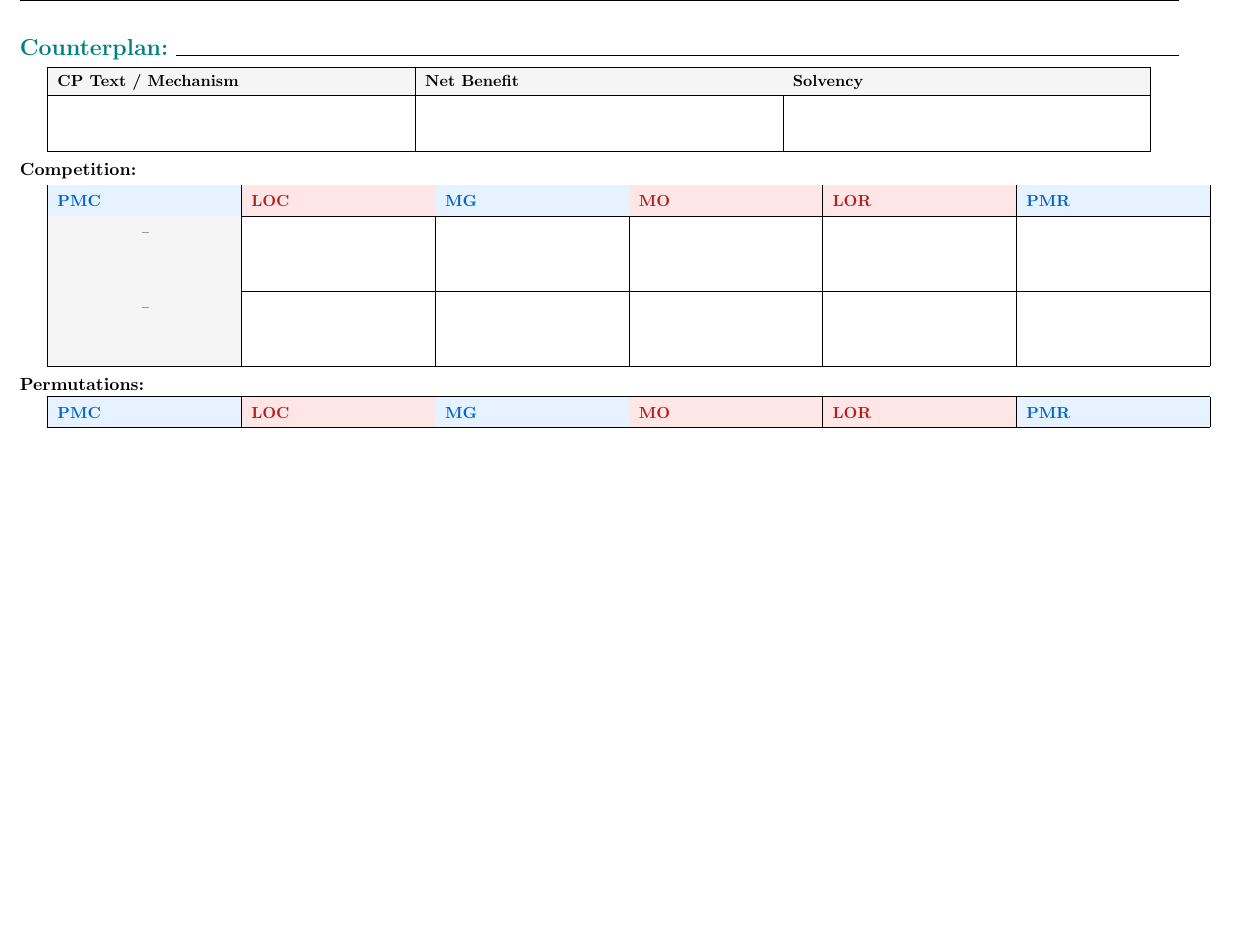
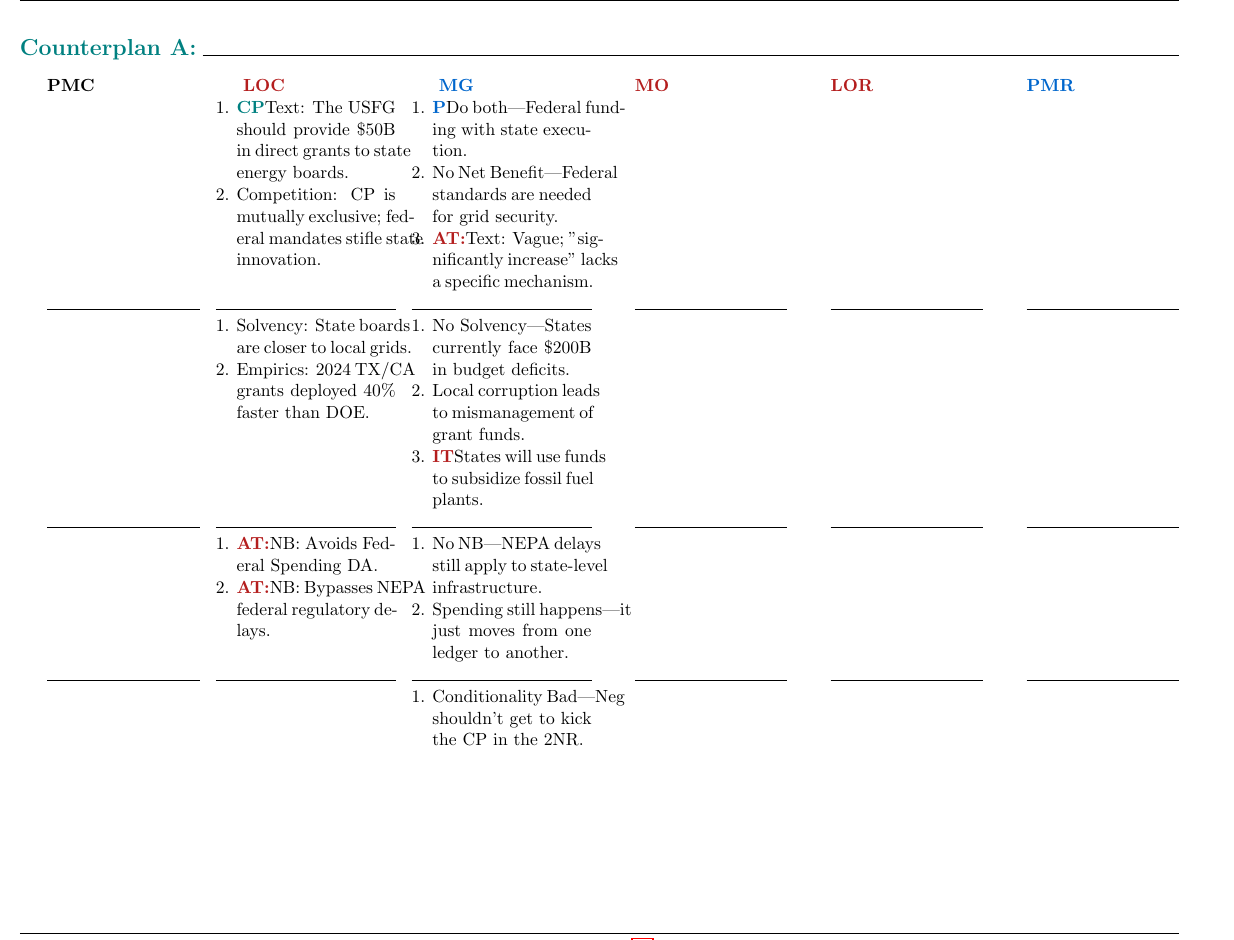
Before and after one commit to ChirayuSalgarkar/Debateflows, a LaTeX document (main.tex, which reads sheets/cp.tex): part of page 13 of 21 before the commit and part of page 13 of 20 after it, cut at the place of the change, the shorter picture padded with empty space. Compiled offline with pdfLaTeX.

Commit message:
Refactor counterplan flow sheet structure

```diff
--- a/sheets/cp.tex
+++ b/sheets/cp.tex
@@ -1,124 +1,113 @@
-% Counterplan Flow Sheet
-% WORKFLOW: Fill in each speech section as it happens.
-%           Sections: CO (competition), PM (perms), SN (solvency/net benefit)
-%           Speeches: NC, MG, MO, LR, AR  (1AC col is grayed)
+% --- COUNTERPLAN A DEFINITIONS (Sample Filled) ---
 
-\fancyhead[L]{\textbf{CP FLOW}}
-\fancyhead[C]{\tournament{} | \roundnum}
-\fancyhead[R]{\today}
+% 1NC (LOC) - The CP Shell
+\def\CPAaNC{
+\n
+  \x \cp Text: The USFG should provide \$50B in direct grants to state energy boards.
+  \x Competition: CP is mutually exclusive; federal mandates stifle state innovation.
+\b
+}
+\def\CPAbNC{
+\n
+  \x Solvency: State boards are closer to local grids.
+  \x Empirics: 2024 TX/CA grants deployed 40\% faster than DOE.
+\b
+}
+\def\CPAcNC{
+\n
+  \x \at NB: Avoids Federal Spending DA.
+  \x \at NB: Bypasses NEPA federal regulatory delays.
+\b
+}
+\def\CPAdNC{}
+
+% 2AC (MG) - The Responses
+\def\CPAaMG{
+\n
+  \x \perm Do both—Federal funding with state execution.
+  \x No Net Benefit—Federal standards are needed for grid security.
+  \x \at Text: Vague; "significantly increase" lacks a specific mechanism.
+\b
+}
+\def\CPAbMG{
+\n
+  \x No Solvency—States currently face \$200B in budget deficits.
+  \x Local corruption leads to mismanagement of grant funds.
+  \x \iturn States will use funds to subsidize fossil fuel plants.
+\b
+}
+\def\CPAcMG{
+\n
+  \x No NB—NEPA delays still apply to state-level infrastructure.
+  \x Spending still happens—it just moves from one ledger to another.
+\b
+}
+\def\CPAdMG{
+\n
+  \x Conditionality Bad—Neg shouldn't get to kick the CP in the 2NR.
+\b
+}
+
+% 2NC (MO) - The Rebuttals
+\def\CPAaMO{
+\n
+  \x \at \perm: "Do Both" is a severance perm; changes the plan's mandate.
+  \x Federal standards *are* the bottleneck; state autonomy is key.
+\b
+}
+\def\CPAbMO{
+\n
+  \x \at Corruption: State boards are audited more strictly than federal ones.
+  \x \at Natural Gas: CP text specifies "Renewable Grants" only.
+\b
+}
+
+% Initialize remaining speakers as empty to prevent errors
+\def\CPAaLR{} \def\CPAbLR{} \def\CPAcLR{} \def\CPAdLR{}
+\def\CPAaAR{} \def\CPAbAR{} \def\CPAcAR{} \def\CPAdAR{}
+%% -------------------- 2NC/1NR (MO/LOR) --------------------
+\def\CPAaMO{} % Competition
+\def\CPAbMO{} % Solvency
+\def\CPAcMO{} % Net Benefit (FIX: Added this)
+\def\CPAdMO{} % Perms/Theory (FIX: Added this)
+
+\def\CPAaLR{}
+\def\CPAbLR{}
+\def\CPAcLR{}
+\def\CPAdLR{}
+
+% --- COUNTERPLAN B (Empty) ---
+\def\CPBaNC{} \def\CPBbNC{} \def\CPBcNC{} \def\CPBdNC{}
+\def\CPBaMG{} \def\CPBbMG{} \def\CPBcMG{} \def\CPBdMG{}
+\def\CPBaMO{} \def\CPBbMO{} \def\CPBcMO{} \def\CPBdMO{}
+\def\CPBaLR{} \def\CPBbLR{} \def\CPBcLR{} \def\CPBdLR{}
+\def\CPBaAR{} \def\CPBbAR{} \def\CPBcAR{} \def\CPBdAR{}
 
 %% ============================================================================
-%% CELL DEFINITIONS
-%% Naming: \CP<section><row><speech>
-%%   Sections: CO (competition), PM (perms), SN (solvency/NB)
-%%   Rows:     a, b, c
-%%   Speech:   NC, MG, MO, LR, AR
+%% THE FLOW ENGINE
 %% ============================================================================
 
-%% ==================== 1NC (LO) ====================
-% -- Competition --
-\def\CPCOaNC{}
-\def\CPCObNC{}
-% -- Perms --
-\def\CPPMaNC{}
-\def\CPPMbNC{}
-\def\CPPMcNC{}
-% -- Solvency / NB --
-\def\CPSNaNC{}
-\def\CPSNbNC{}
-\def\CPSNcNC{}
+\noindent\textbf{\Large\textcolor{cpteal}{Counterplan A:}} \hrulefill
+\vspace{0.8em}
 
-%% ==================== 2AC (MG) ====================
-% -- Competition --
-\def\CPCOaMG{}
-\def\CPCObMG{}
-% -- Perms --
-\def\CPPMaMG{}
-\def\CPPMbMG{}
-\def\CPPMcMG{}
-% -- Solvency / NB --
-\def\CPSNaMG{}
-\def\CPSNbMG{}
-\def\CPSNcMG{}
+\begin{paracol}{6}
+    % Headers
+    \cellcolor{gray90}\textbf{PMC} \switchcolumn
+    \cellcolor{negbg}\textbf{\textcolor{negred}{LOC}} \switchcolumn
+    \cellcolor{affbg}\textbf{\textcolor{affblue}{MG}} \switchcolumn
+    \cellcolor{negbg}\textbf{\textcolor{negred}{MO}} \switchcolumn
+    \cellcolor{negbg}\textbf{\textcolor{negred}{LOR}} \switchcolumn
+    \cellcolor{affbg}\textbf{\textcolor{affblue}{PMR}} \switchcolumn*
 
-%% ==================== 2NC (MO) ====================
-% -- Competition --
-\def\CPCOaMO{}
-\def\CPCObMO{}
-% -- Perms --
-\def\CPPMaMO{}
-\def\CPPMbMO{}
-\def\CPPMcMO{}
-% -- Solvency / NB --
-\def\CPSNaMO{}
-\def\CPSNbMO{}
-\def\CPSNcMO{}
+    % Row a: Competition
+    \cellcolor{gray90} \switchcolumn \CPAaNC \switchcolumn \CPAaMG \switchcolumn \CPAaMO \switchcolumn \CPAaLR \switchcolumn \CPAaAR \switchcolumn*
+    \hrulefill \switchcolumn \hrulefill \switchcolumn \hrulefill \switchcolumn \hrulefill \switchcolumn \hrulefill \switchcolumn \hrulefill \switchcolumn*
 
-%% ==================== 1NR (LO) ====================
-% -- Competition --
-\def\CPCOaLR{}
-\def\CPCObLR{}
-% -- Perms --
-\def\CPPMaLR{}
-\def\CPPMbLR{}
-\def\CPPMcLR{}
-% -- Solvency / NB --
-\def\CPSNaLR{}
-\def\CPSNbLR{}
-\def\CPSNcLR{}
+    % Row b: Solvency
+    \cellcolor{gray90} \switchcolumn \CPAbNC \switchcolumn \CPAbMG \switchcolumn \CPAbMO \switchcolumn \CPAbLR \switchcolumn \CPAbAR \switchcolumn*
+    \hrulefill \switchcolumn \hrulefill \switchcolumn \hrulefill \switchcolumn \hrulefill \switchcolumn \hrulefill \switchcolumn \hrulefill \switchcolumn*
 
-%% ==================== 2AR (PM) ====================
-% -- Competition --
-\def\CPCOaAR{}
-\def\CPCObAR{}
-% -- Perms --
-\def\CPPMaAR{}
-\def\CPPMbAR{}
-\def\CPPMcAR{}
-% -- Solvency / NB --
-\def\CPSNaAR{}
-\def\CPSNbAR{}
-\def\CPSNcAR{}
+    % Row c: Net Benefit
+    \cellcolor{gray90} \switchcolumn \CPAcNC \switchcolumn \CPAcMG \switchcolumn \CPAcMO \switchcolumn \CPAcLR \switchcolumn \CPAcAR \switchcolumn*
+    \hrulefill \switchcolumn \hrulefill \switchcolumn \hrulefill \switchcolumn \hrulefill \switchcolumn \hrulefill \switchcolumn \hrulefill \switchcolumn*
 
-%% ============================================================================
-%% TABLES — Auto-assembled. Don't edit below.
-%% ============================================================================
-
-\noindent{\Large\textbf{\textcolor{cpteal}{Counterplan:}}} \hrulefill
-
-\vspace{0.3em}
-
-% CP Structure
-\small
-\begin{tabular}{|p{3in}|p{3in}|p{3in}|}
-    \hline
-    \rowcolor{gray90}
-    \textbf{CP Text / Mechanism} & \textbf{Net Benefit} & \textbf{Solvency} \\
-    \hline
-    &&\\[1.8em]
-    \hline
-\end{tabular}
-\normalsize
-
-\vspace{0.6em}
-
-% Competition
-\noindent\textbf{Competition:}
-\vspace{0.2em}
-
-\begin{tabular}{|F|F|F|F|F|F|}
-\flowheader
-\cellcolor{gray90}\centering\textit{--} & \CPCOaNC & \CPCOaMG & \CPCOaMO & \CPCOaLR & \CPCOaAR \\[2.5em]
-\hline
-\cellcolor{gray90}\centering\textit{--} & \CPCObNC & \CPCObMG & \CPCObMO & \CPCObLR & \CPCObAR \\[2.5em]
-\hline
-\end{tabular}
-
-\vspace{0.6em}
-
-% Permutations
-\noindent\textbf{Permutations:}
-\vspace{0.2em}
-
-\begin{tabular}{|F|F|F|F|F|F|}
-\flowheader
@@ -147,0 +115,2 @@
+    \cellcolor{gray90} \switchcolumn \CPAdNC \switchcolumn \CPAdMG \switchcolumn \CPAdMO \switchcolumn \CPAdLR \switchcolumn \CPAdAR
+\end{paracol}
```
Also changed, not shown: sheets/cp.tex (24 more changed lines).
